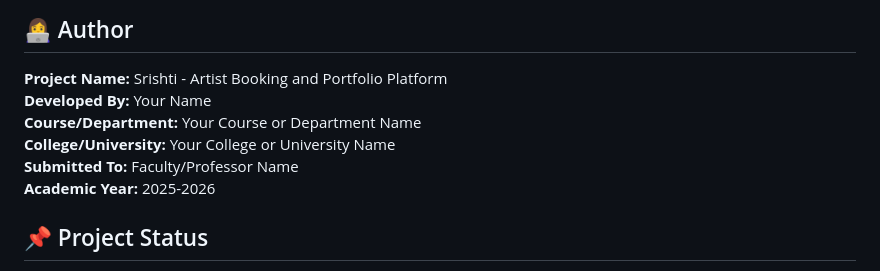
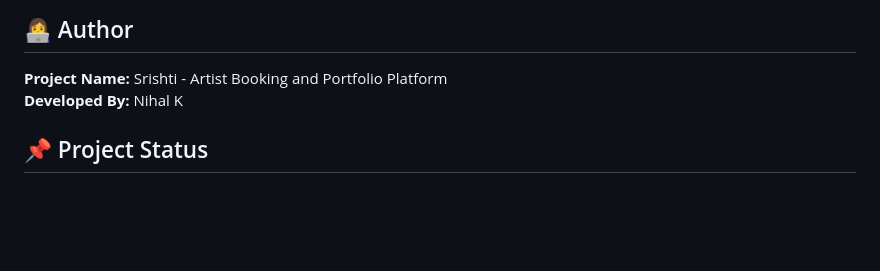
Before and after one commit to nayanendhucu/Srishti, a Markdown page: README.md, the part around the change. Drawn GitHub-style; blank space fills up the shorter version.

```diff
--- a/README.md
+++ b/README.md
@@ -328,11 +328,8 @@ After starting the development server, users can access the application from `ht
 ## 👩‍💻 Author
 
 **Project Name:** Srishti - Artist Booking and Portfolio Platform
-**Developed By:** Your Name
-**Course/Department:** Your Course or Department Name
-**College/University:** Your College or University Name
-**Submitted To:** Faculty/Professor Name
-**Academic Year:** 2025-2026
+**Developed By:** Nihal K
+
 
 ## 📌 Project Status
 
```
